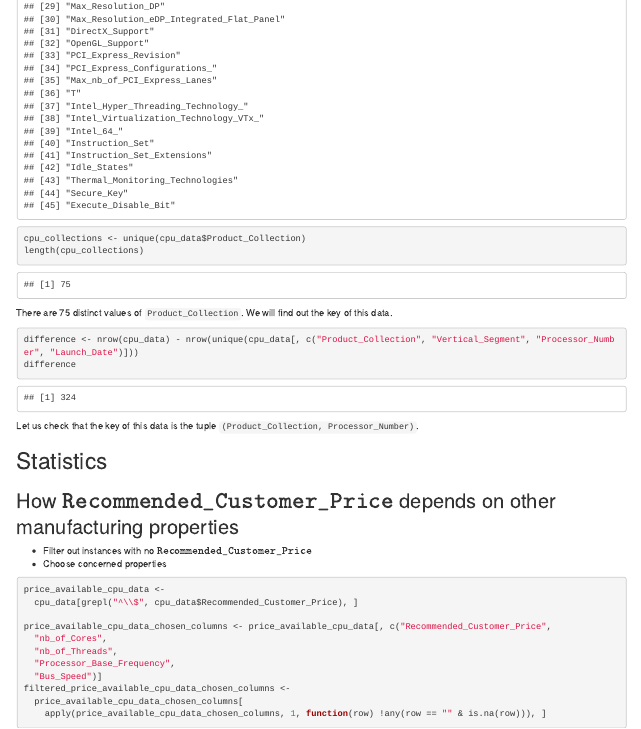
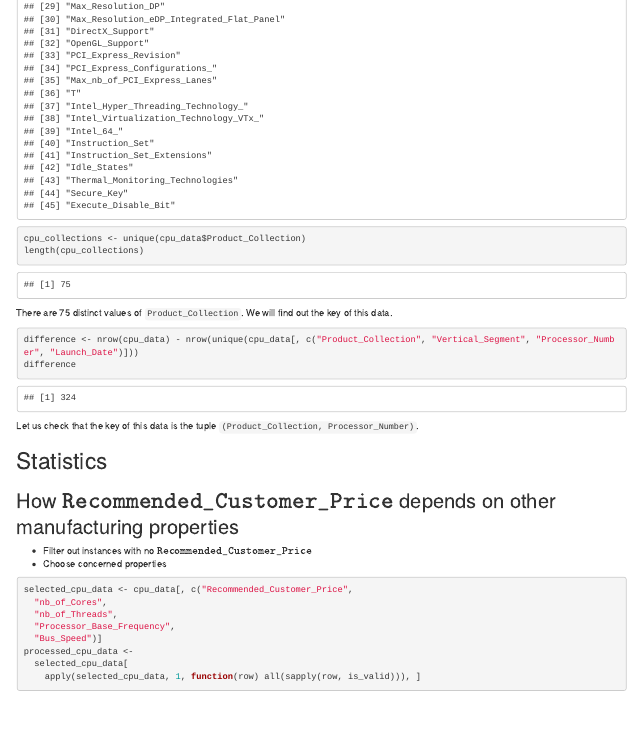
Before and after one commit to mintcd/satistics-assignment, an R Markdown document (src/rproject/report.Rmd): the page in a window 1100 px wide, from 1210 px down. Rendered offline with R 4.5, knitr and Pandoc, with nearby package versions.

Commit message:
Unpushed?

````diff
--- a/src/rproject/report.Rmd
+++ b/src/rproject/report.Rmd
@@ -66,15 +66,12 @@ Let us check that the key of this data is the tuple <code>(Product_Collection, P
 -   Choose concerned properties
 
 ```{r}
-price_available_cpu_data <-
-  cpu_data[grepl("^\\$", cpu_data$Recommended_Customer_Price), ]
-
-price_available_cpu_data_chosen_columns <- price_available_cpu_data[, c("Recommended_Customer_Price",
+selected_cpu_data <- cpu_data[, c("Recommended_Customer_Price",
   "nb_of_Cores",
   "nb_of_Threads",
   "Processor_Base_Frequency",
   "Bus_Speed")]
-filtered_price_available_cpu_data_chosen_columns <-
-  price_available_cpu_data_chosen_columns[
-    apply(price_available_cpu_data_chosen_columns, 1, function(row) !any(row == "" & is.na(row))), ]
+processed_cpu_data <-
+  selected_cpu_data[
+    apply(selected_cpu_data, 1, function(row) all(sapply(row, is_valid))), ]
 ```
````
Also changed, not shown: src/rproject/utils.R (+2 -0 lines), src/rproject/.RData, 1 other file.
